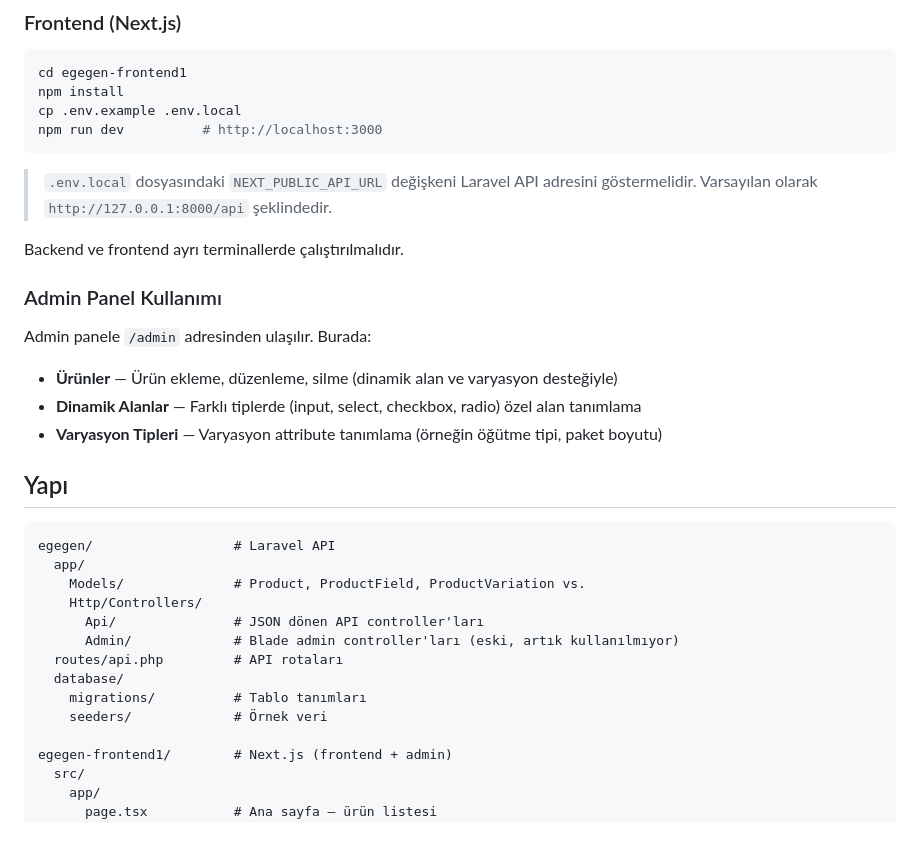
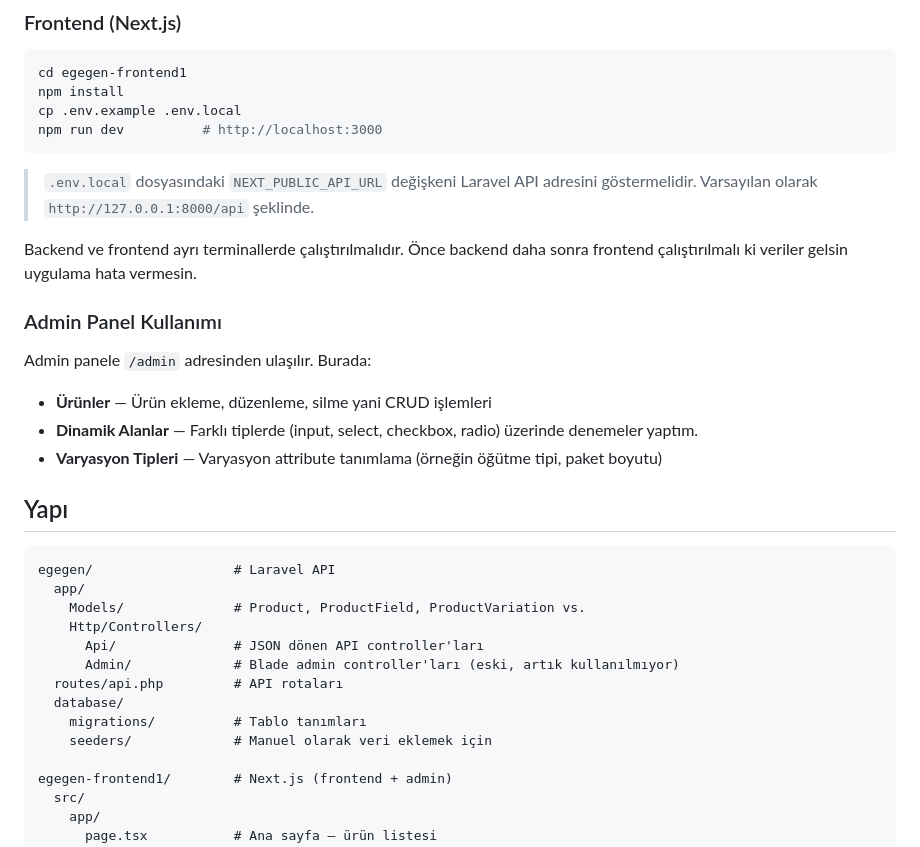
Before and after one commit to yarkinatac/egegen-demo, a Markdown page: README.md, the part around one of its changes. Drawn GitHub-style.

````diff
--- a/README.md
+++ b/README.md
@@ -37,16 +38,16 @@ cp .env.example .env.local
 npm run dev          # http://localhost:3000
 ```
 
-> `.env.local` dosyasındaki `NEXT_PUBLIC_API_URL` değişkeni Laravel API adresini göstermelidir. Varsayılan olarak `http://127.0.0.1:8000/api` şeklindedir.
+> `.env.local` dosyasındaki `NEXT_PUBLIC_API_URL` değişkeni Laravel API adresini göstermelidir. Varsayılan olarak `http://127.0.0.1:8000/api` şeklinde.
 
-Backend ve frontend ayrı terminallerde çalıştırılmalıdır.
+Backend ve frontend ayrı terminallerde çalıştırılmalıdır. Önce backend daha sonra frontend çalıştırılmalı ki veriler gelsin uygulama hata vermesin.
 
 ### Admin Panel Kullanımı
 
 Admin panele `/admin` adresinden ulaşılır. Burada:
 
-- **Ürünler** — Ürün ekleme, düzenleme, silme (dinamik alan ve varyasyon desteğiyle)
-- **Dinamik Alanlar** — Farklı tiplerde (input, select, checkbox, radio) özel alan tanımlama
+- **Ürünler** — Ürün ekleme, düzenleme, silme yani CRUD işlemleri
+- **Dinamik Alanlar** — Farklı tiplerde (input, select, checkbox, radio) üzerinde denemeler yaptım.
 - **Varyasyon Tipleri** — Varyasyon attribute tanımlama (örneğin öğütme tipi, paket boyutu)
 
 ## Yapı
@@ -61,7 +62,7 @@ egegen/                  # Laravel API
   routes/api.php         # API rotaları
   database/
     migrations/          # Tablo tanımları
-    seeders/             # Örnek veri
+    seeders/             # Manuel olarak veri eklemek için
 
 egegen-frontend1/        # Next.js (frontend + admin)
   src/
````
Also changed, not shown: other parts of README.md (+8 -17 lines).
